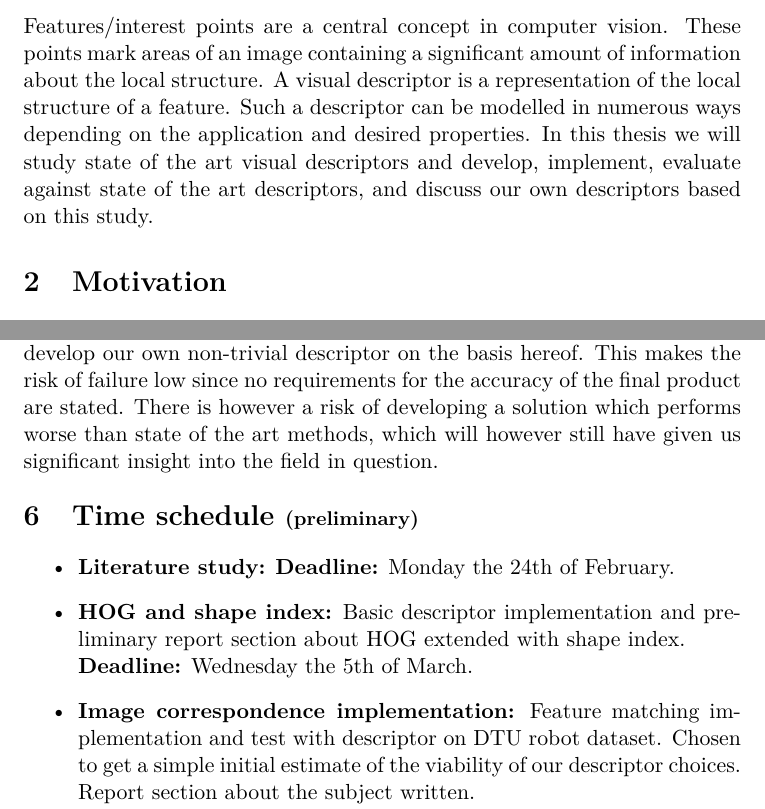
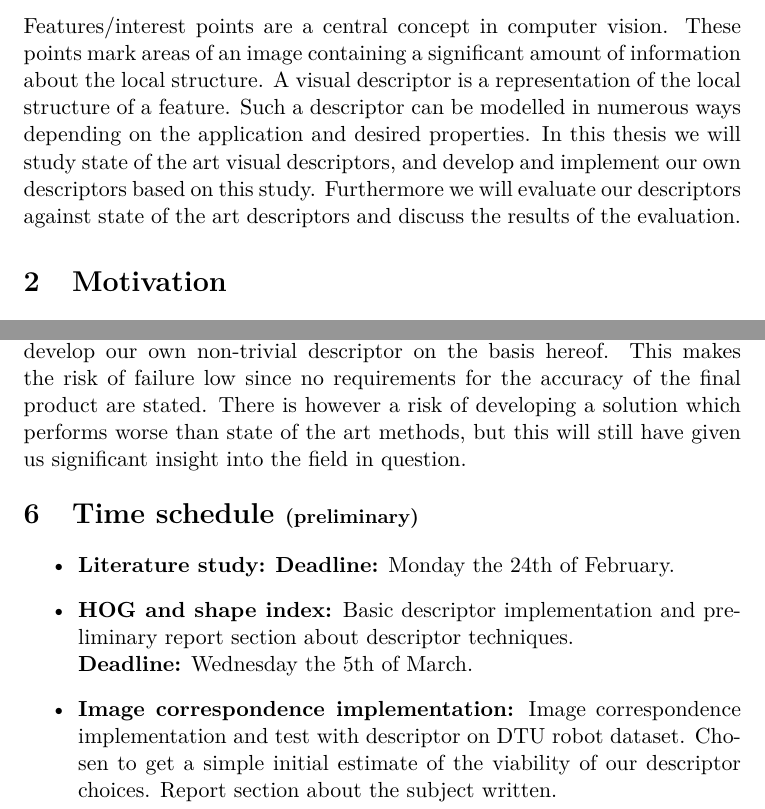
Before and after one commit to ShaggO/masterThesis, a LaTeX document (project_description/project_description.tex): two parts of pages 1 and 3 of 4, joined at a grey line, cut so that both start at the same text. Compiled offline with pdfLaTeX.

Commit message:
Project description v3.1

```diff
--- a/project_description/project_description.tex
+++ b/project_description/project_description.tex
@@ -4,6 +4,7 @@
 \usepackage[english]{babel}
 \usepackage[T1]{fontenc}
 \usepackage{lmodern}
+\usepackage{hyperref}
 
 \usepackage{amsmath,amssymb,amsfonts}
 
@@ -26,9 +27,10 @@ points mark areas of an image containing a significant amount of information
 about the local structure. A visual descriptor is a representation of the
 local structure of a feature. Such a descriptor can be modelled in numerous
 ways depending on the application and desired properties. In this thesis we
-will study state of the art visual descriptors and develop, implement, evaluate
-against state of the art descriptors,
-and discuss our own descriptors based on this study.
+will study state of the art visual descriptors, and develop and implement our
+own descriptors based on this study. Furthermore we will evaluate our
+descriptors against state of the art descriptors and discuss the results of the
+evaluation.
 
 \section{Motivation}
 Computer scientists have for many years tried to make computers perceive
@@ -81,12 +83,12 @@ project.
 \end{itemize}
 
 \section{Risk assessment}
-The focus of the thesis is to gain insight into the field of descriptors and
-develop our own non-trivial descriptor on the basis hereof. This makes the risk
-of failure low since no requirements for the accuracy of the final product are
-stated. There is however a risk of developing a solution which performs worse
-than state of the art methods, which will however still have given us
-significant insight into the field in question.
+The focus of the thesis is to gain insight into the field of descriptors
+and develop our own non-trivial descriptor on the basis hereof. This makes
+the risk of failure low since no requirements for the accuracy of the final
+product are stated. There is however a risk of developing a solution which
+performs worse than state of the art methods, but this will still have given
+us significant insight into the field in question.
 
 \section{Time schedule \small{(preliminary)}}
 
@@ -94,9 +96,9 @@ significant insight into the field in question.
     \item{\textbf{Literature study:}
         \textbf{Deadline:} Monday the 24th of February.}
     \item{\textbf{HOG and shape index:} Basic descriptor implementation and
-        preliminary report section about HOG extended with shape index. \\
+        preliminary report section about descriptor techniques. \\
         \textbf{Deadline:} Wednesday the 5th of March.}
-    \item{\textbf{Image correspondence implementation:} Feature matching
+    \item{\textbf{Image correspondence implementation:} Image correspondence
         implementation and test with descriptor on DTU robot dataset. Chosen to
         get a simple initial estimate of the viability of our descriptor choices.
         Report section about the subject written. \\
```
